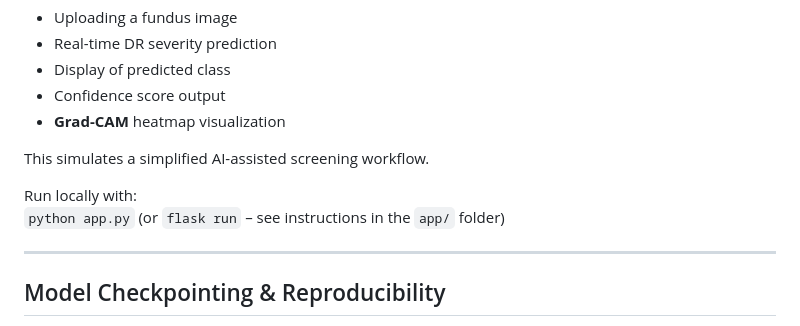
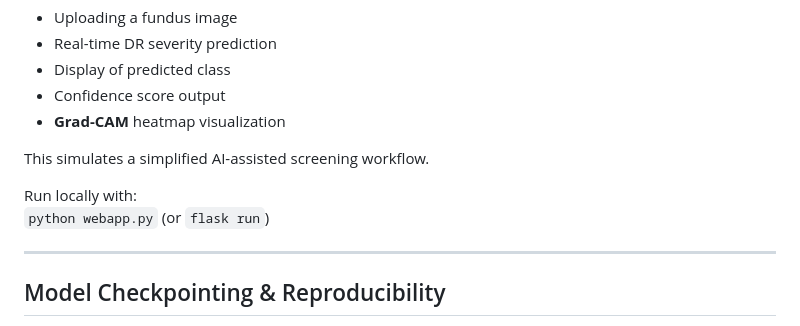
Before and after one commit to egwaojeangel/retinalens-ai-diabetic-retinopathy-detection, a Markdown page: README.md, the part around the change. Drawn GitHub-style.

```diff
--- a/README.md
+++ b/README.md
@@ -188,7 +188,7 @@ A lightweight **Flask**-based web application enables:
 This simulates a simplified AI-assisted screening workflow.
 
 Run locally with:
-`python app.py` (or `flask run` – see instructions in the `app/` folder)
+`python webapp.py` (or `flask run`)
 
 ---
 ## Model Checkpointing & Reproducibility
```
